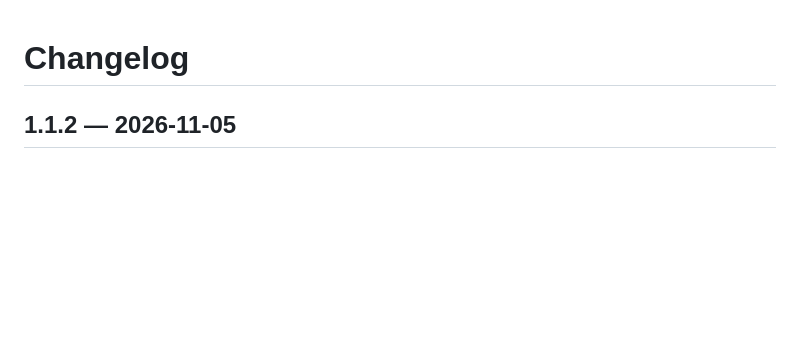
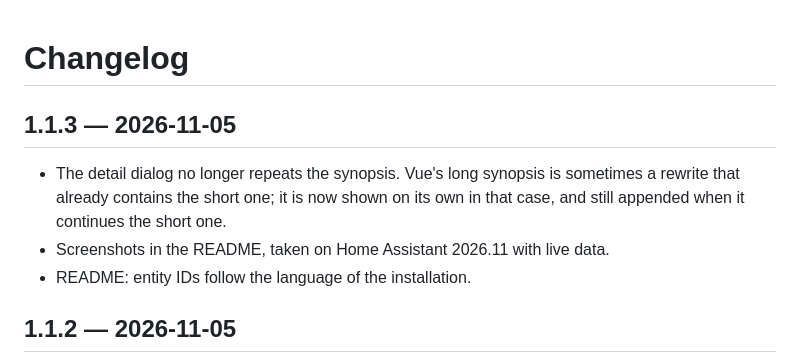
Before and after one commit to Meppies/ha-vue-cinemas, a Markdown page: CHANGELOG.md, the part around the change. Drawn GitHub-style; blank space fills up the shorter version.

```diff
--- a/CHANGELOG.md
+++ b/CHANGELOG.md
@@ -1,4 +1,13 @@
 # Changelog
+
+## 1.1.3 — 2026-11-05
+
+- The detail dialog no longer repeats the synopsis. Vue's long synopsis is
+  sometimes a rewrite that already contains the short one; it is now shown
+  on its own in that case, and still appended when it continues the short
+  one.
+- Screenshots in the README, taken on Home Assistant 2026.11 with live data.
+- README: entity IDs follow the language of the installation.
 
 ## 1.1.2 — 2026-11-05
 
```
Also changed, not shown: README.md (+37 -1 lines), docs/images/add-cinema.png (added), docs/images/dashboard.png (added), docs/images/details.png (added), docs/images/integration.png (added), docs/images/seat-plan.png (added), docs/images/watchlist.png (added), 2 other files.
